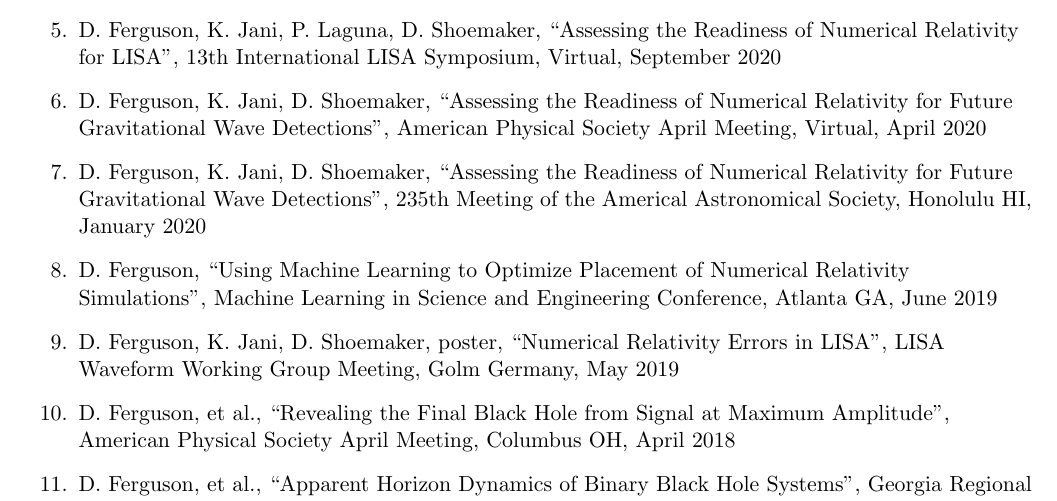
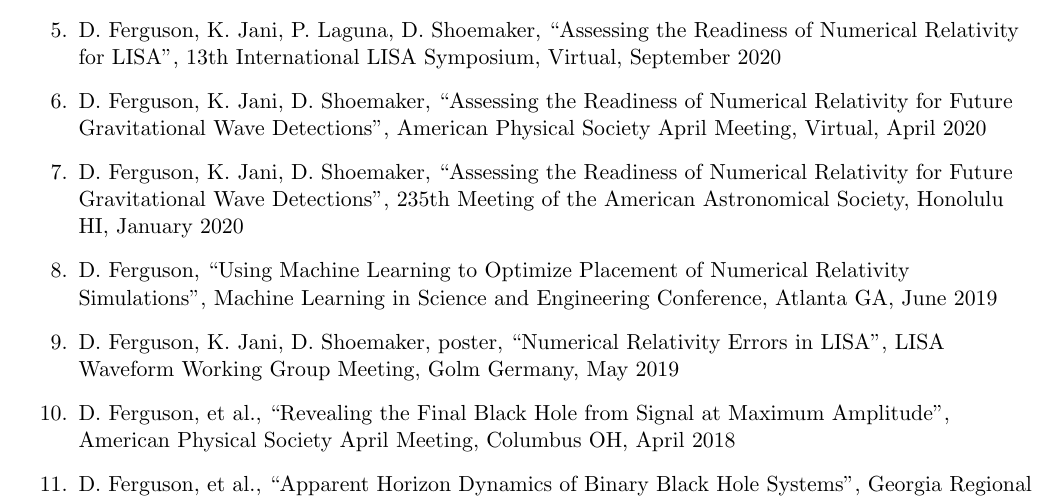
Before and after one commit to deborahferguson/cv, a LaTeX CV (cv.tex): part of page 2 of 6, cut so that both start at the same text. Compiled offline with pdfLaTeX.

Commit message:
Fix typo

```diff
--- a/cv.tex
+++ b/cv.tex
@@ -95,7 +95,7 @@
   \item D.Ferguson,  D.Shoemaker, ``Impact of Secondary Spin in Black Hole Binaries with Increasing Mass Ratio'',  American Physical Society April Meeting, Virtual, April 2021
   \item D. Ferguson, K. Jani, P. Laguna, D. Shoemaker, ``Assessing the Readiness of Numerical Relativity for LISA'', 13th International LISA Symposium, Virtual, September 2020
   \item D. Ferguson, K. Jani, D. Shoemaker, ``Assessing the Readiness of Numerical Relativity for Future Gravitational Wave Detections'', American Physical Society April Meeting, Virtual, April 2020
-  \item D. Ferguson, K. Jani, D. Shoemaker, ``Assessing the Readiness of Numerical Relativity for Future Gravitational Wave Detections'', 235th Meeting of the Americal Astronomical Society, Honolulu HI, January 2020
+  \item D. Ferguson, K. Jani, D. Shoemaker, ``Assessing the Readiness of Numerical Relativity for Future Gravitational Wave Detections'', 235th Meeting of the American Astronomical Society, Honolulu HI, January 2020
   \item D. Ferguson, ``Using Machine Learning to Optimize Placement of Numerical Relativity Simulations'', Machine Learning in Science and Engineering Conference, Atlanta GA, June 2019
   \item D. Ferguson, K. Jani, D. Shoemaker, poster, ``Numerical Relativity Errors in LISA'', LISA Waveform Working Group Meeting, Golm Germany, May 2019
   \item D. Ferguson, et al., ``Revealing the Final Black Hole from Signal at Maximum Amplitude'', American Physical Society April Meeting, Columbus OH, April 2018
```
